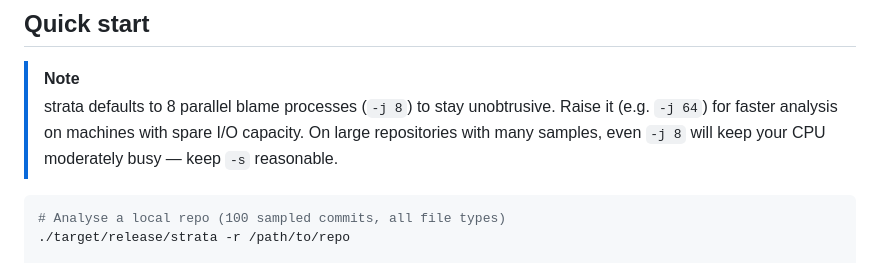
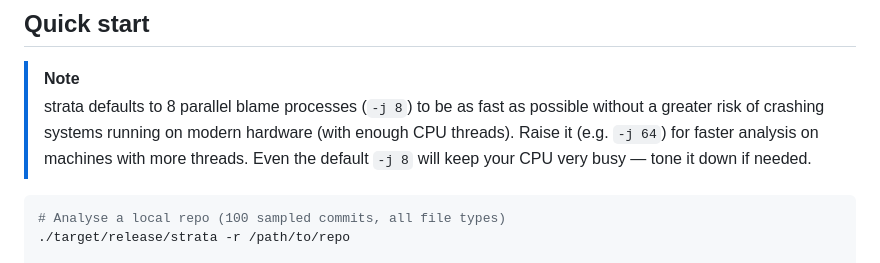
Before and after one commit to czechbol/strata, a Markdown page: README.md, the part around the change. GitHub-like rendering.

````diff
--- a/README.md
+++ b/README.md
@@ -26,7 +26,7 @@ The binary lands at `target/release/strata`.
 ## Quick start
 
 > [!NOTE]
-> strata defaults to 8 parallel blame processes (`-j 8`) to stay unobtrusive. Raise it (e.g. `-j 64`) for faster analysis on machines with spare I/O capacity. On large repositories with many samples, even `-j 8` will keep your CPU moderately busy — keep `-s` reasonable.
+> strata defaults to 8 parallel blame processes (`-j 8`) to be as fast as possible without a greater risk of crashing systems running on modern hardware (with enough CPU threads). Raise it (e.g. `-j 64`) for faster analysis on machines with more threads. Even the default `-j 8` will keep your CPU very busy — tone it down if needed.
 
 ```sh
 # Analyse a local repo (100 sampled commits, all file types)
````
